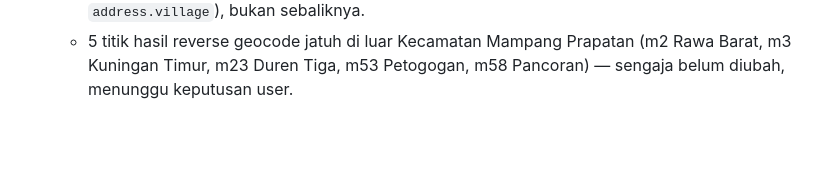
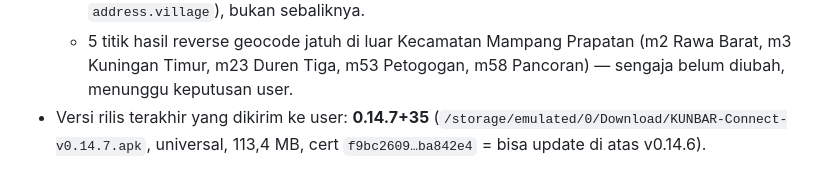
Before and after one commit to Arjuna119232/karta-kubar, a Markdown page: AGENTS.md, the part around the change. Rendered like a GitHub page; blank space fills up the shorter version.

Commit message:
docs(agents): catat rilis 0.14.7 yang sudah dikirim

```diff
--- a/AGENTS.md
+++ b/AGENTS.md
@@ -55,3 +55,6 @@ ganti = user wajib uninstall dan data hilang).
   - 5 titik hasil reverse geocode jatuh di luar Kecamatan Mampang Prapatan
     (m2 Rawa Barat, m3 Kuningan Timur, m23 Duren Tiga, m53 Petogogan,
     m58 Pancoran) — sengaja belum diubah, menunggu keputusan user.
+- Versi rilis terakhir yang dikirim ke user: **0.14.7+35**
+  (`/storage/emulated/0/Download/KUNBAR-Connect-v0.14.7.apk`, universal,
+  113,4 MB, cert `f9bc2609…ba842e4` = bisa update di atas v0.14.6).
```
